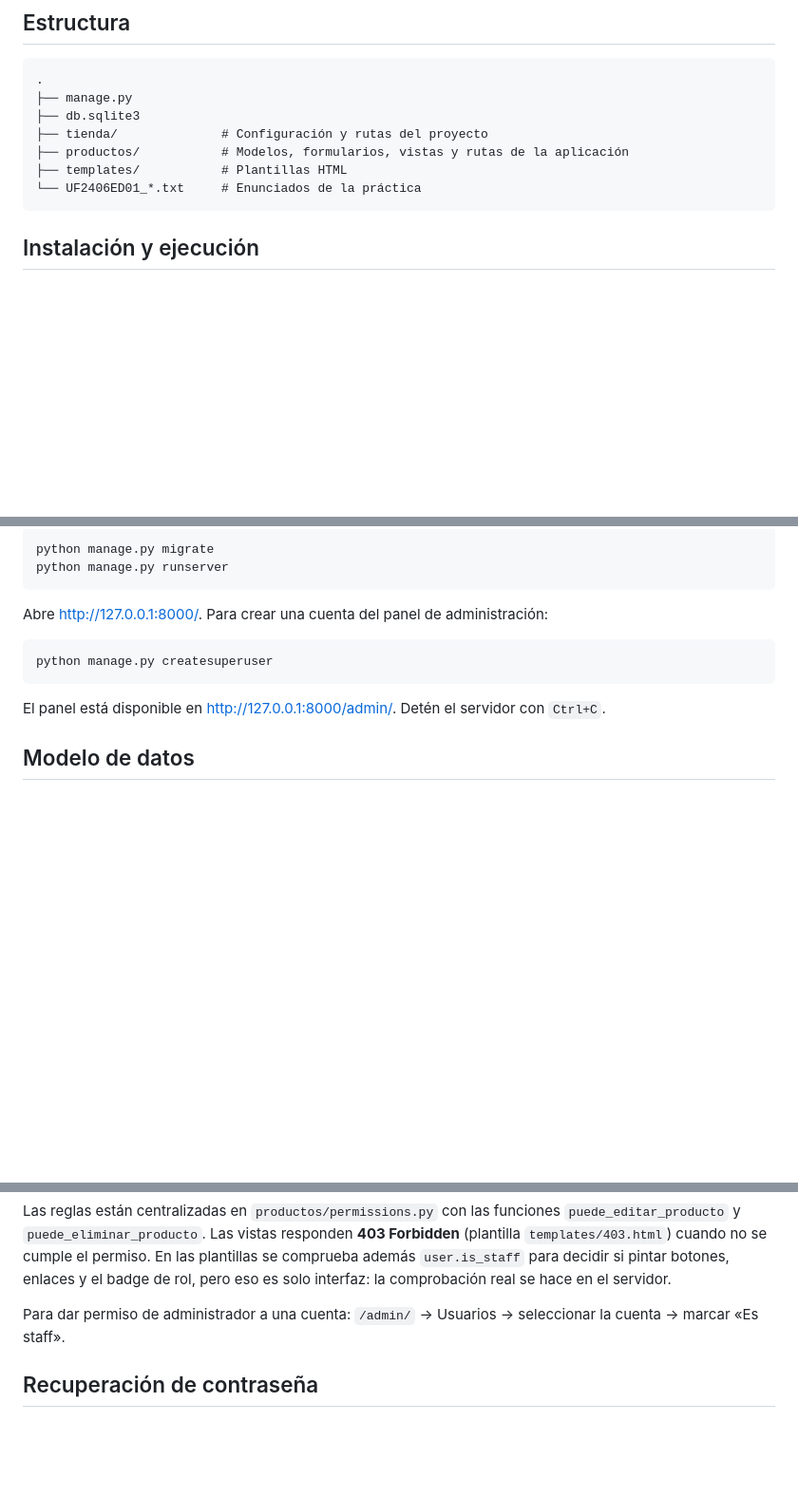
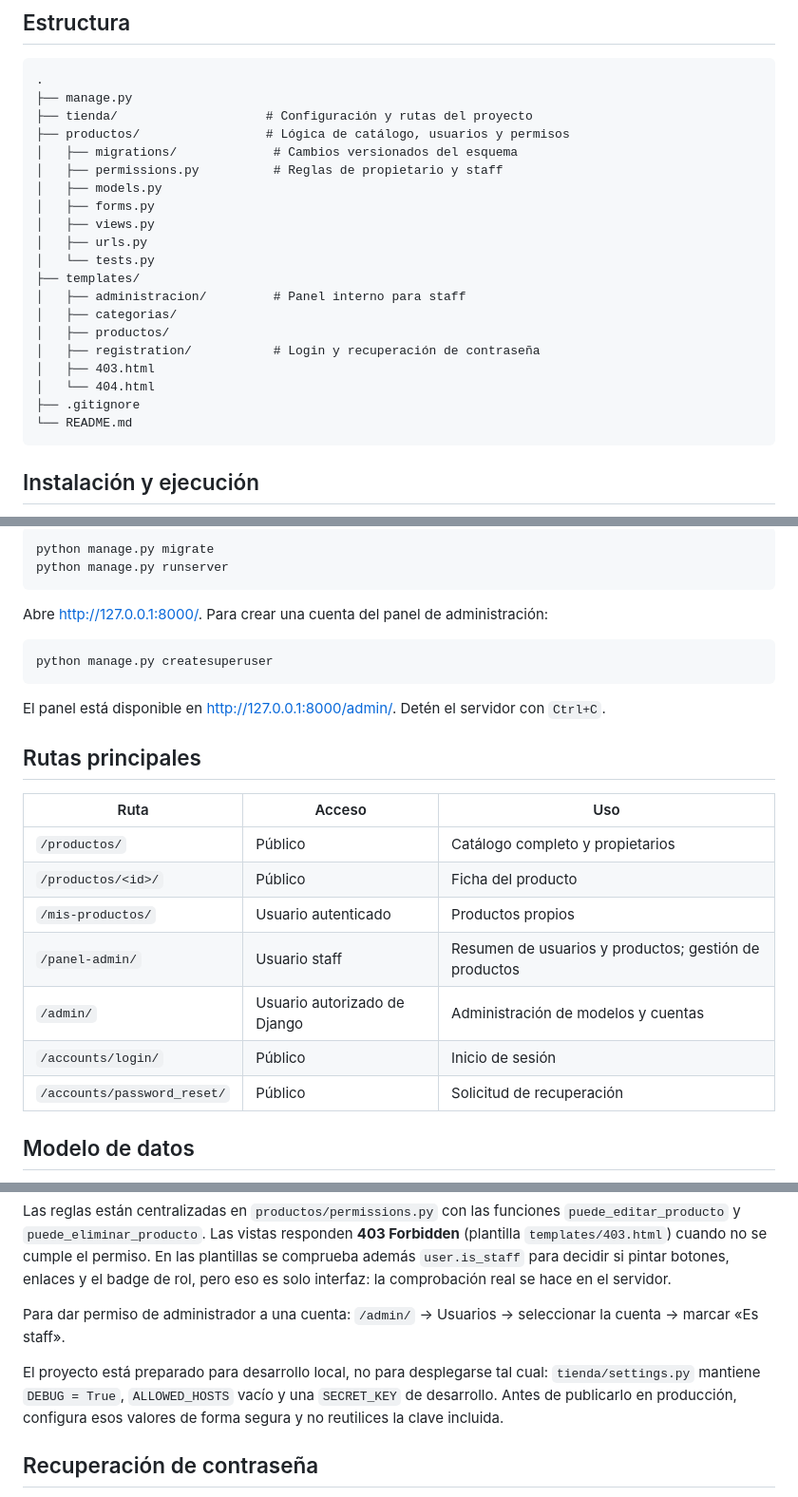
Before and after one commit to Marga-codes/UF2406ED01_MMbande, a Markdown page: README.md, 3 parts joined by grey strips. Shown at 95% size. GitHub-like rendering; blank space fills up the shorter version.

Commit message:
docs: completar README con roles y rutas actuales
Actualiza la estructura del repositorio para reflejar el panel interno, permisos compartidos, plantillas de error y pruebas. Añade una tabla breve con las rutas principales y una nota sobre la configuración segura necesaria antes de desplegar. No incluye enunciados, PDFs ni archivos locales.

````diff
--- a/README.md
+++ b/README.md
@@ -30,11 +30,24 @@ El proyecto aún no cuenta con un manifiesto de dependencias (`requirements.txt`
 ```text
 .
 ├── manage.py
-├── db.sqlite3
-├── tienda/              # Configuración y rutas del proyecto
-├── productos/           # Modelos, formularios, vistas y rutas de la aplicación
-├── templates/           # Plantillas HTML
-└── UF2406ED01_*.txt     # Enunciados de la práctica
+├── tienda/                    # Configuración y rutas del proyecto
+├── productos/                 # Lógica de catálogo, usuarios y permisos
+│   ├── migrations/             # Cambios versionados del esquema
+│   ├── permissions.py          # Reglas de propietario y staff
+│   ├── models.py
+│   ├── forms.py
+│   ├── views.py
+│   ├── urls.py
+│   └── tests.py
+├── templates/
+│   ├── administracion/         # Panel interno para staff
+│   ├── categorias/
+│   ├── productos/
+│   ├── registration/           # Login y recuperación de contraseña
+│   ├── 403.html
+│   └── 404.html
+├── .gitignore
+└── README.md
 ```
 
 ## Instalación y ejecución
@@ -72,6 +85,18 @@ python manage.py createsuperuser
 
 El panel está disponible en <http://127.0.0.1:8000/admin/>. Detén el servidor con `Ctrl+C`.
 
+## Rutas principales
+
+| Ruta | Acceso | Uso |
+| --- | --- | --- |
+| `/productos/` | Público | Catálogo completo y propietarios |
+| `/productos/<id>/` | Público | Ficha del producto |
+| `/mis-productos/` | Usuario autenticado | Productos propios |
+| `/panel-admin/` | Usuario staff | Resumen de usuarios y productos; gestión de productos |
+| `/admin/` | Usuario autorizado de Django | Administración de modelos y cuentas |
+| `/accounts/login/` | Público | Inicio de sesión |
+| `/accounts/password_reset/` | Público | Solicitud de recuperación |
+
 ## Modelo de datos
 
 Una `Categoria` puede contener varios `Producto`; cada producto pertenece a una categoría. Un `Usuario` puede tener varios `Producto`; cada producto tiene un único propietario. Los productos guardan nombre, descripción, precio, categoría, propietario y fecha de creación. Al eliminar una categoría, Django elimina también sus productos asociados; al eliminar una cuenta, sus productos.
@@ -87,6 +112,8 @@ Las reglas están centralizadas en `productos/permissions.py` con las funciones
 
 Para dar permiso de administrador a una cuenta: `/admin/` → Usuarios → seleccionar la cuenta → marcar «Es staff».
 
+El proyecto está preparado para desarrollo local, no para desplegarse tal cual: `tienda/settings.py` mantiene `DEBUG = True`, `ALLOWED_HOSTS` vacío y una `SECRET_KEY` de desarrollo. Antes de publicarlo en producción, configura esos valores de forma segura y no reutilices la clave incluida.
+
 ## Recuperación de contraseña
 
 En desarrollo, Django usa el backend de correo de consola: el enlace de recuperación aparece en la terminal del servidor y no se envía un correo real.
````
